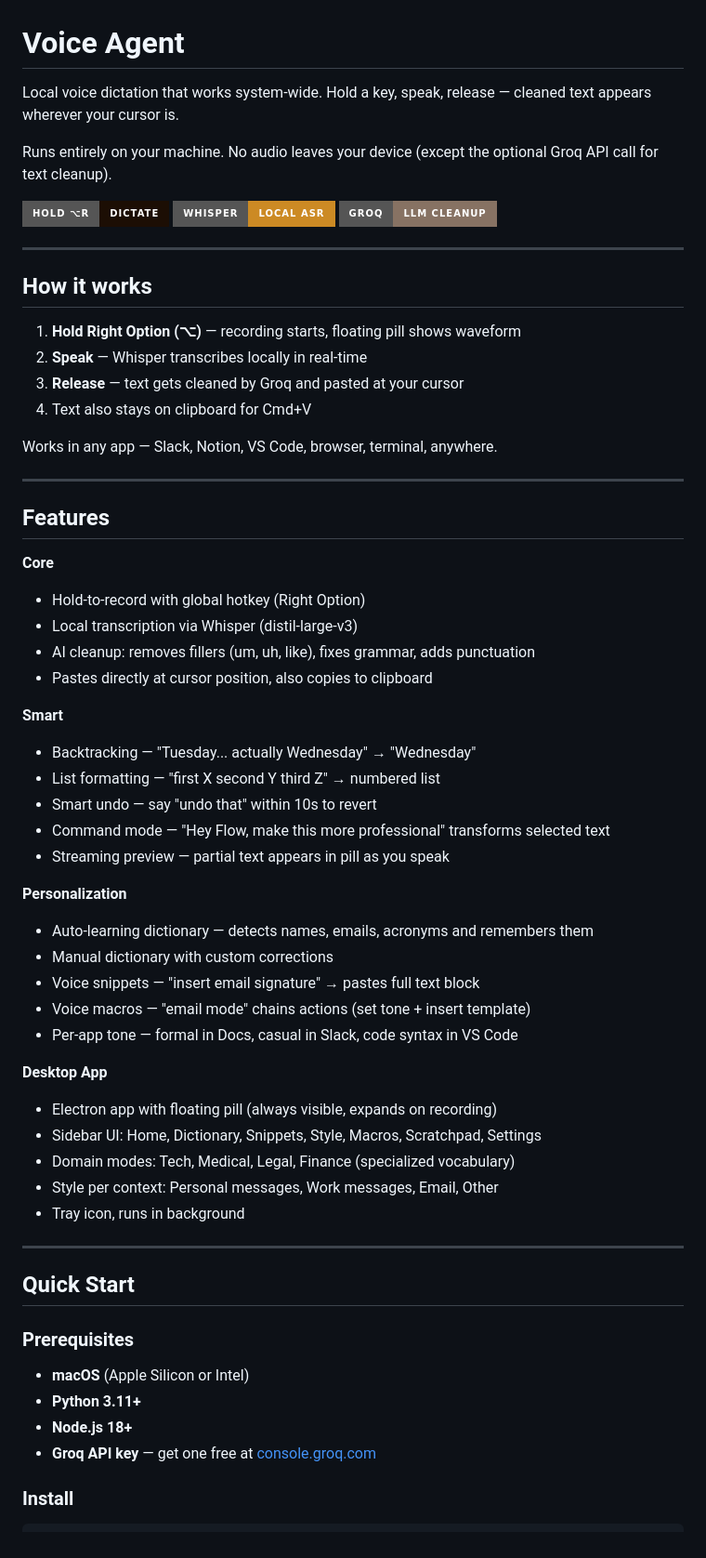
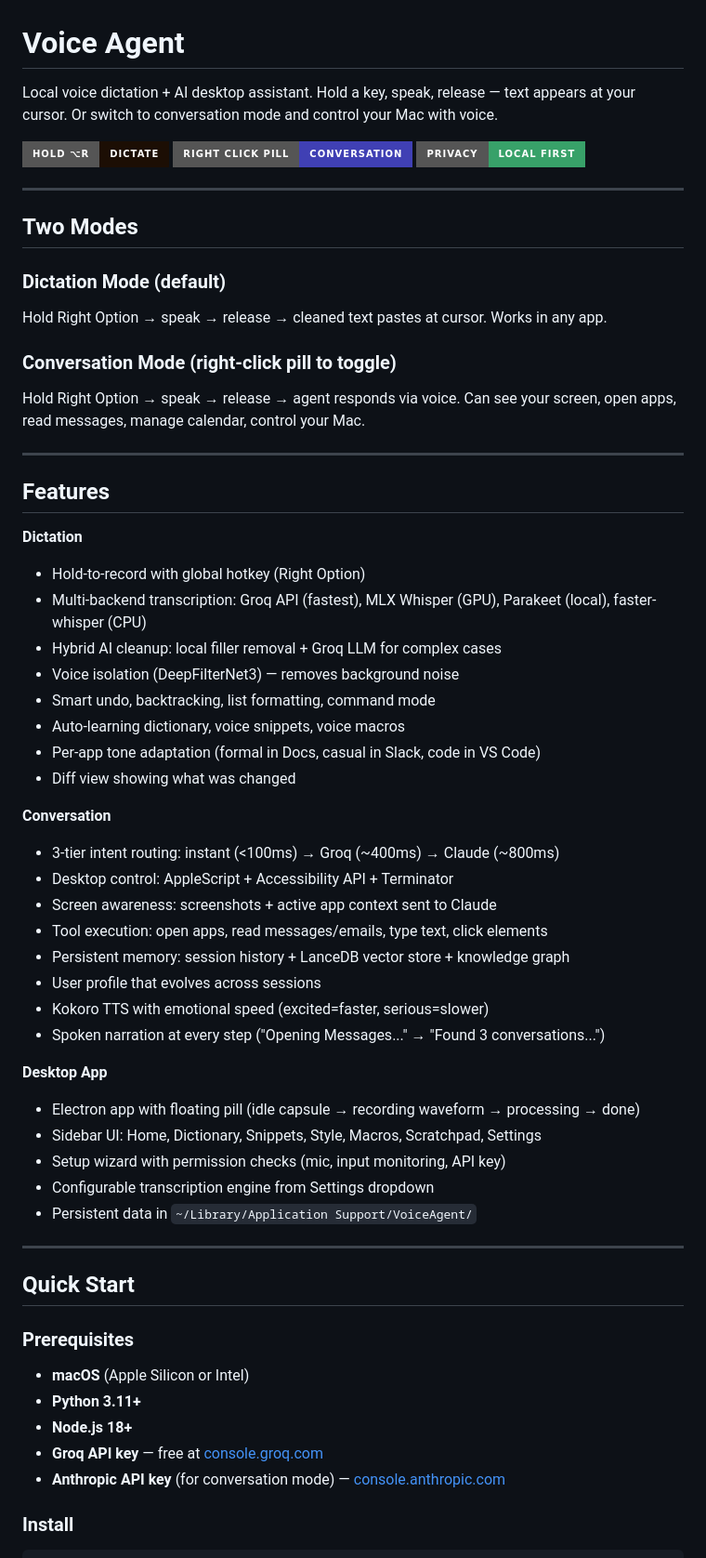
Before and after one commit to udsy19/voice-agent-transcription, a Markdown page: README.md, the part around one of its changes. Shown at 93% size. GitHub-like rendering; badges without logos.

```diff
--- a/README.md
+++ b/README.md
@@ -1,54 +1,51 @@
 # Voice Agent
 
-Local voice dictation that works system-wide. Hold a key, speak, release — cleaned text appears wherever your cursor is.
-
-Runs entirely on your machine. No audio leaves your device (except the optional Groq API call for text cleanup).
+Local voice dictation + AI desktop assistant. Hold a key, speak, release — text appears at your cursor. Or switch to conversation mode and control your Mac with voice.
 
 ![Hold to dictate](https://img.shields.io/badge/Hold_⌥R-Dictate-1C0E04?style=for-the-badge)
-![Local Whisper](https://img.shields.io/badge/Whisper-Local_ASR-CC8A24?style=for-the-badge)
-![Groq Cleanup](https://img.shields.io/badge/Groq-LLM_Cleanup-877263?style=for-the-badge)
+![Conversation](https://img.shields.io/badge/Right_Click_Pill-Conversation-4040B4?style=for-the-badge)
+![Local First](https://img.shields.io/badge/Privacy-Local_First-38A169?style=for-the-badge)
 
 ---
 
-## How it works
+## Two Modes
 
-1. **Hold Right Option (⌥)** — recording starts, floating pill shows waveform
-2. **Speak** — Whisper transcribes locally in real-time
-3. **Release** — text gets cleaned by Groq and pasted at your cursor
-4. Text also stays on clipboard for Cmd+V
+### Dictation Mode (default)
+Hold Right Option → speak → release → cleaned text pastes at cursor. Works in any app.
 
-Works in any app — Slack, Notion, VS Code, browser, terminal, anywhere.
+### Conversation Mode (right-click pill to toggle)
+Hold Right Option → speak → release → agent responds via voice. Can see your screen, open apps, read messages, manage calendar, control your Mac.
 
 ---
 
 ## Features
 
-**Core**
+**Dictation**
 - Hold-to-record with global hotkey (Right Option)
-- Local transcription via Whisper (distil-large-v3)
-- AI cleanup: removes fillers (um, uh, like), fixes grammar, adds punctuation
-- Pastes directly at cursor position, also copies to clipboard
+- Multi-backend transcription: Groq API (fastest), MLX Whisper (GPU), Parakeet (local), faster-whisper (CPU)
+- Hybrid AI cleanup: local filler removal + Groq LLM for complex cases
+- Voice isolation (DeepFilterNet3) — removes background noise
+- Smart undo, backtracking, list formatting, command mode
+- Auto-learning dictionary, voice snippets, voice macros
+- Per-app tone adaptation (formal in Docs, casual in Slack, code in VS Code)
+- Diff view showing what was changed
 
-**Smart**
-- Backtracking — "Tuesday... actually Wednesday" → "Wednesday"
-- List formatting — "first X second Y third Z" → numbered list
-- Smart undo — say "undo that" within 10s to revert
-- Command mode — "Hey Flow, make this more professional" transforms selected text
-- Streaming preview — partial text appears in pill as you speak
-
-**Personalization**
-- Auto-learning dictionary — detects names, emails, acronyms and remembers them
-- Manual dictionary with custom corrections
-- Voice snippets — "insert email signature" → pastes full text block
-- Voice macros — "email mode" chains actions (set tone + insert template)
-- Per-app tone — formal in Docs, casual in Slack, code syntax in VS Code
+**Conversation**
+- 3-tier intent routing: instant (<100ms) → Groq (~400ms) → Claude (~800ms)
+- Desktop control: AppleScript + Accessibility API + Terminator
+- Screen awareness: screenshots + active app context sent to Claude
+- Tool execution: open apps, read messages/emails, type text, click elements
+- Persistent memory: session history + LanceDB vector store + knowledge graph
+- User profile that evolves across sessions
+- Kokoro TTS with emotional speed (excited=faster, serious=slower)
+- Spoken narration at every step ("Opening Messages..." → "Found 3 conversations...")
 
 **Desktop App**
-- Electron app with floating pill (always visible, expands on recording)
+- Electron app with floating pill (idle capsule → recording waveform → processing → done)
 - Sidebar UI: Home, Dictionary, Snippets, Style, Macros, Scratchpad, Settings
-- Domain modes: Tech, Medical, Legal, Finance (specialized vocabulary)
-- Style per context: Personal messages, Work messages, Email, Other
-- Tray icon, runs in background
+- Setup wizard with permission checks (mic, input monitoring, API key)
+- Configurable transcription engine from Settings dropdown
+- Persistent data in `~/Library/Application Support/VoiceAgent/`
 
 ---
 
@@ -59,7 +56,8 @@ Works in any app — Slack, Notion, VS Code, browser, terminal, anywhere.
 - **macOS** (Apple Silicon or Intel)
 - **Python 3.11+**
 - **Node.js 18+**
-- **Groq API key** — get one free at [console.groq.com](https://console.groq.com)
+- **Groq API key** — free at [console.groq.com](https://console.groq.com)
+- **Anthropic API key** (for conversation mode) — [console.anthropic.com](https://console.anthropic.com)
 
 ### Install
 
```
Also changed, not shown: other parts of README.md (+113 -83 lines).
